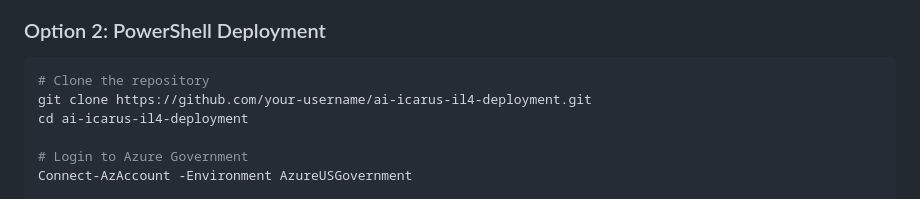
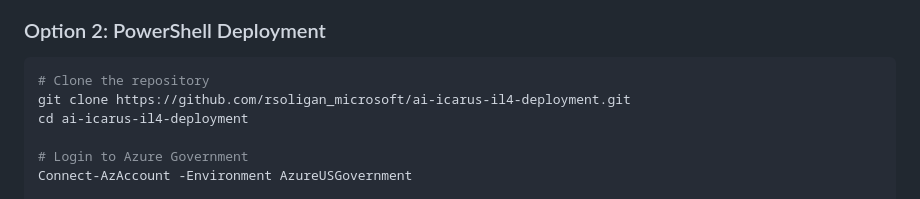
Before and after one commit to 3ch0p01nt/ai-icarus-il4-deployment, a Markdown page: README.md, the part around one of its changes. GitHub-like rendering.

Commit message:
Update README with correct GitHub repository URLs

````diff
--- a/README.md
+++ b/README.md
@@ -56,7 +56,7 @@ AI-Icarus is a comprehensive web application for Azure OpenAI resource managemen
 
 ```powershell
 # Clone the repository
-git clone https://github.com/your-username/ai-icarus-il4-deployment.git
+git clone https://github.com/rsoligan_microsoft/ai-icarus-il4-deployment.git
 cd ai-icarus-il4-deployment
 
 # Login to Azure Government
````
Also changed, not shown: other parts of README.md (+2 -2 lines).
